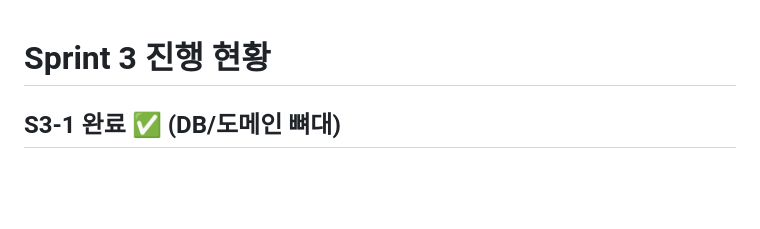
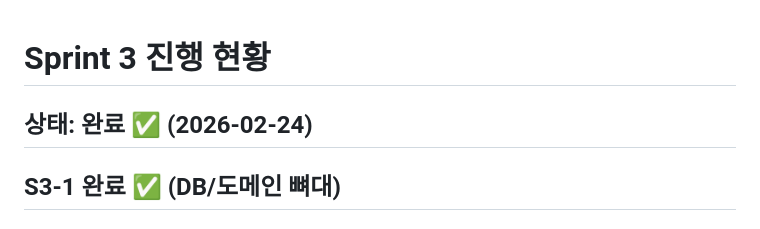
Before and after one commit to bigbulgogiburger/just_merried, a Markdown page: SPRINT_S3_PROGRESS.md, the part around the change. GitHub-like rendering; blank space fills up the shorter version.

Commit message:
docs(sprint3): finalize sprint3 close report and mark completion

```diff
--- a/SPRINT_S3_PROGRESS.md
+++ b/SPRINT_S3_PROGRESS.md
@@ -1,4 +1,6 @@
 # Sprint 3 진행 현황
+
+## 상태: 완료 ✅ (2026-02-24)
 
 ## S3-1 완료 ✅ (DB/도메인 뼈대)
 
```
Also changed, not shown: SPRINT_S3_CLOSE_REPORT.md (added, +63 -0 lines).
